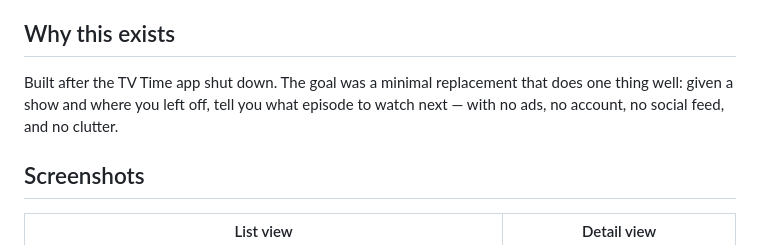
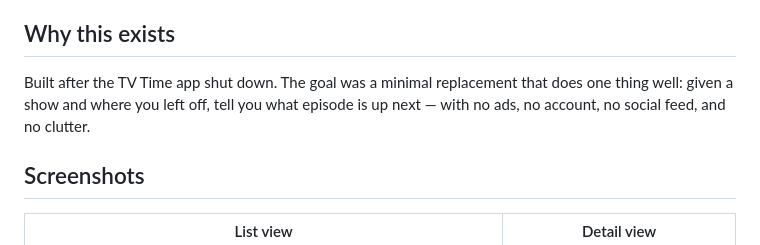
Before and after one commit to CyberAdvisor/TV-Time, a Markdown page: README.md, the part around the change. GitHub-like rendering.

Commit message:
Clarify episode tracking description in README
Updated wording for clarity in the README.

```diff
--- a/README.md
+++ b/README.md
@@ -4,7 +4,7 @@ A simple TV episode tracker: keep a list of shows you're watching, mark episodes
 
 ## Why this exists
 
-Built after the TV Time app shut down. The goal was a minimal replacement that does one thing well: given a show and where you left off, tell you what episode to watch next — with no ads, no account, no social feed, and no clutter.
+Built after the TV Time app shut down. The goal was a minimal replacement that does one thing well: given a show and where you left off, tell you what episode is up next — with no ads, no account, no social feed, and no clutter.
 
 ## Screenshots
 
```
